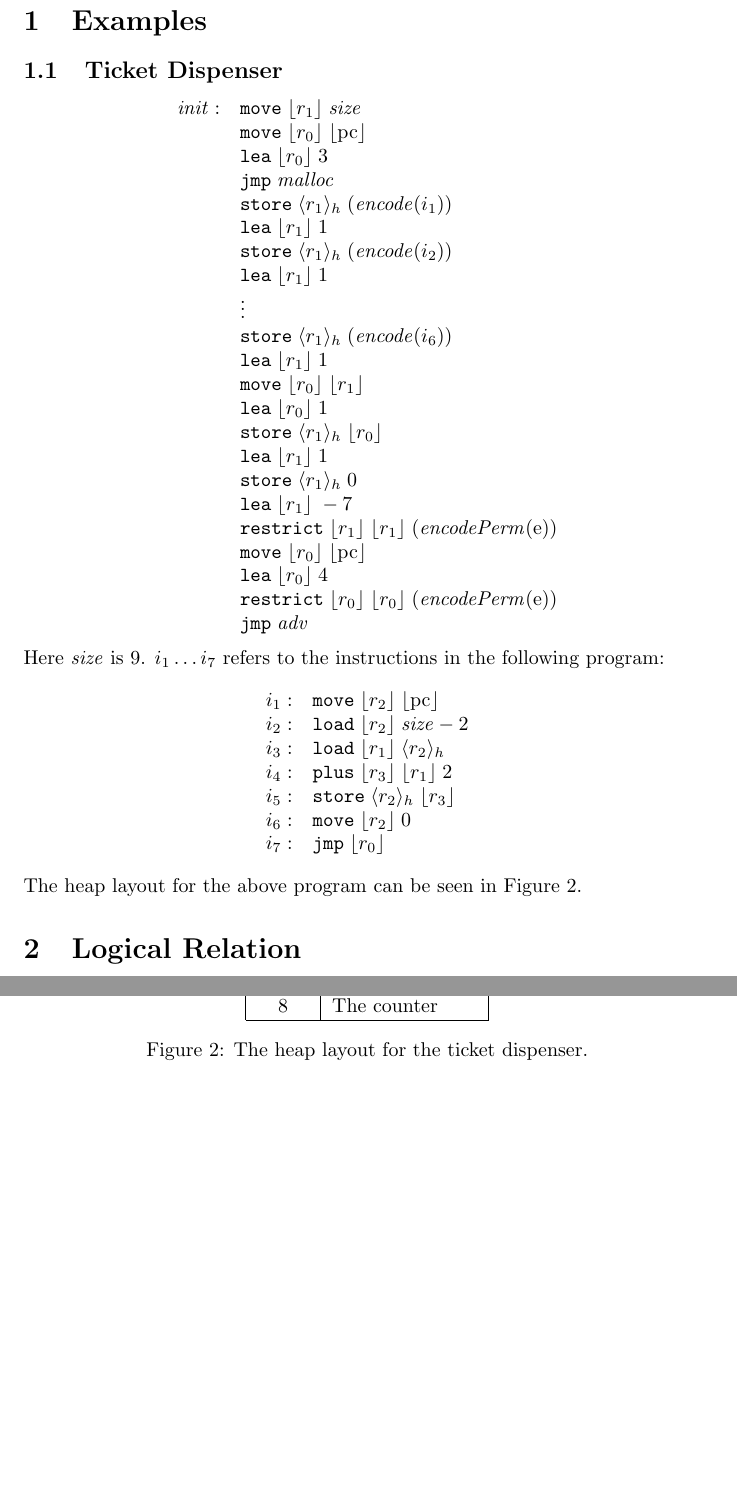
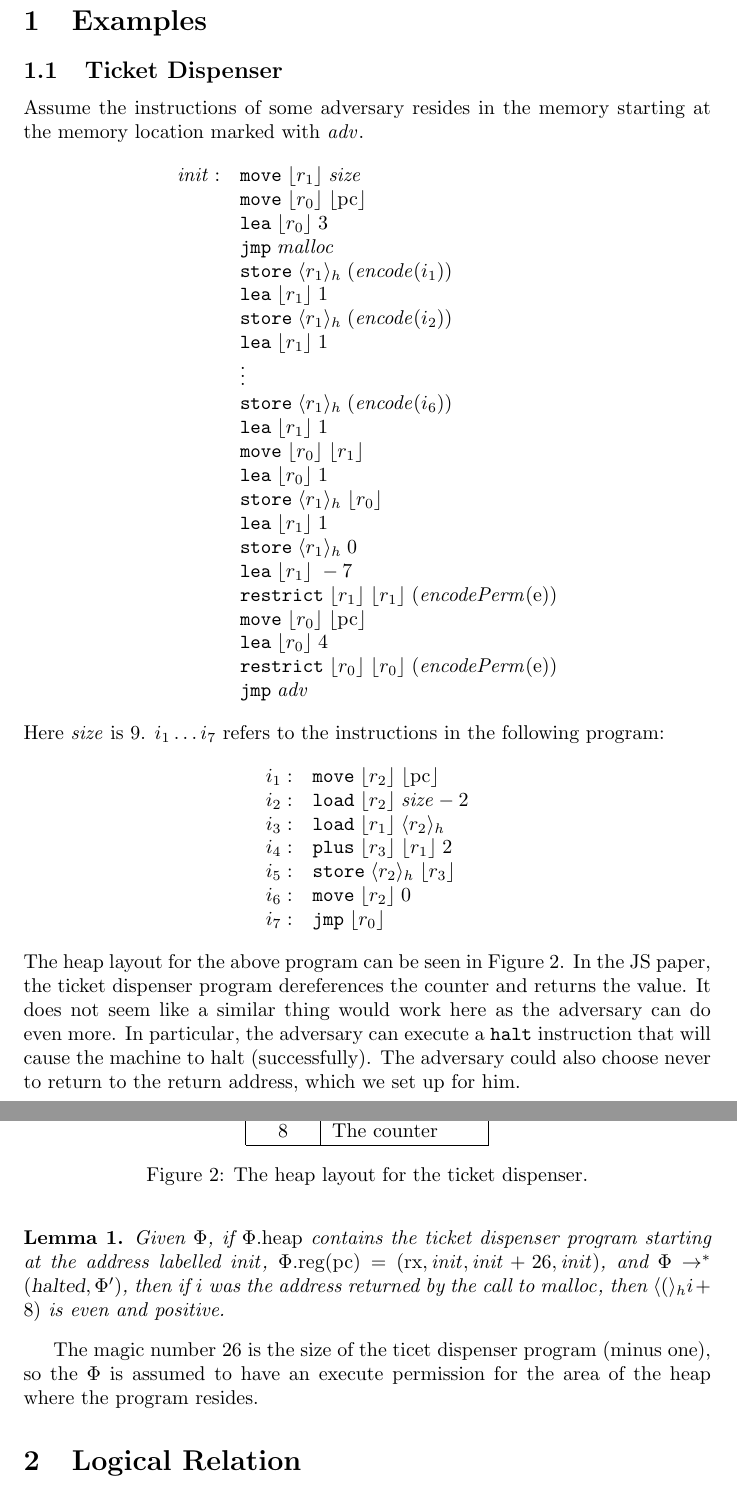
Before and after one commit to dominiquedevriese/capability-machine-reasoning-on-paper, a LaTeX document (capability-machine.tex): two parts of pages 5 and 6 of 10 before the commit and two parts of pages 5 and 6 of 11 after it, joined at a grey line, cut so that both start at the same text, the shorter picture padded with empty space. Compiled offline with pdfLaTeX.

Commit message:
Wrote an initial attempt for a lemma about the ticket dispenser.

```diff
--- a/capability-machine.tex
+++ b/capability-machine.tex
@@ -389,6 +389,7 @@ Assume an $\encodePerm$ function that encodes a permission as an integer:
 \label{sec:examples}
 \subsection{Ticket Dispenser}
 \newcommand{\size}{\var{size}}
+Assume the instructions of some adversary resides in the memory starting at the memory location marked with $\codelabel{adv}$.
 \label{sec:tick-disp}
 \[
   \begin{array}{r l}
@@ -447,6 +448,11 @@ The heap layout for the above program can be seen in Figure~\ref{tab:tick-disp-h
   \caption{The heap layout for the ticket dispenser.}
   \label{tab:tick-disp-heap}
 \end{figure}
+In the JS paper, the ticket dispenser program dereferences the counter and returns the value. It does not seem like a similar thing would work here as the adversary can do even more. In particular, the adversary can execute a $\halt$ instruction that will cause the machine to halt (successfully). The adversary could also choose never to return to the return address, which we set up for him.
+\begin{lemma}
+ Given $\Phi$, if $\memheap$ contains the ticket dispenser program starting at the address labelled $\init$, $\memreg(\pcreg) = (\exec,\init,\init+26,\init)$, and $\Phi \rightarrow^* (\halted,\Phi')$, then if $i$ was the address returned by the call to $\malloc$, then $\refheap(i+8)$ is even and positive.
+\end{lemma}
+The magic number 26 is the size of the ticet dispenser program (minus one), so the $\Phi$ is assumed to have an execute permission for the area of the heap where the program resides.
 
 \section{Logical Relation}
 \label{sec:logical-relation}
```
